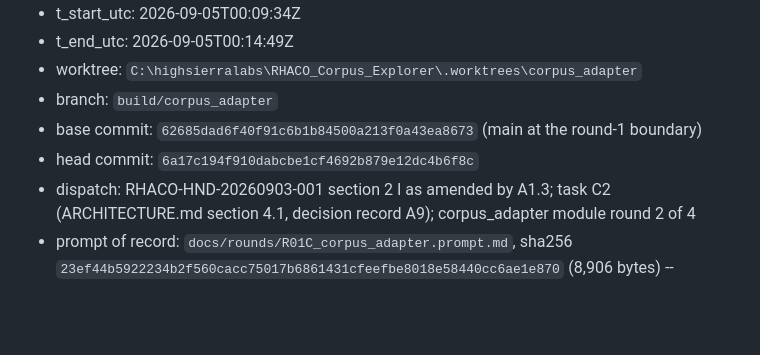
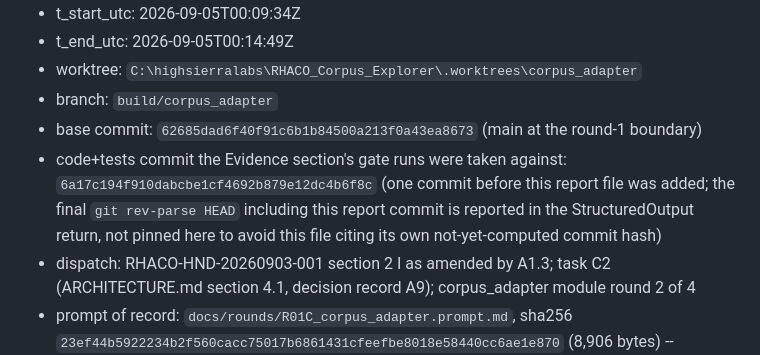
Before and after one commit to highsierralabs/Autonomous_Build_Harness_Test, a Markdown page: docs/rounds/R01C_corpus_adapter.report.md, the part around the change. Drawn GitHub-style; blank space fills up the shorter version.

Commit message:
Clarify head-commit self-reference in the C2 round report

```diff
--- a/docs/rounds/R01C_corpus_adapter.report.md
+++ b/docs/rounds/R01C_corpus_adapter.report.md
@@ -10,7 +10,11 @@
 - worktree: `C:\highsierralabs\RHACO_Corpus_Explorer\.worktrees\corpus_adapter`
 - branch: `build/corpus_adapter`
 - base commit: `62685dad6f40f91c6b1b84500a213f0a43ea8673` (main at the round-1 boundary)
-- head commit: `6a17c194f910dabcbe1cf4692b879e12dc4b6f8c`
+- code+tests commit the Evidence section's gate runs were taken against:
+  `6a17c194f910dabcbe1cf4692b879e12dc4b6f8c` (one commit before this report
+  file was added; the final `git rev-parse HEAD` including this report
+  commit is reported in the StructuredOutput return, not pinned here to
+  avoid this file citing its own not-yet-computed commit hash)
 - dispatch: RHACO-HND-20260903-001 section 2 I as amended by A1.3; task C2
   (ARCHITECTURE.md section 4.1, decision record A9); corpus_adapter module
   round 2 of 4
```
